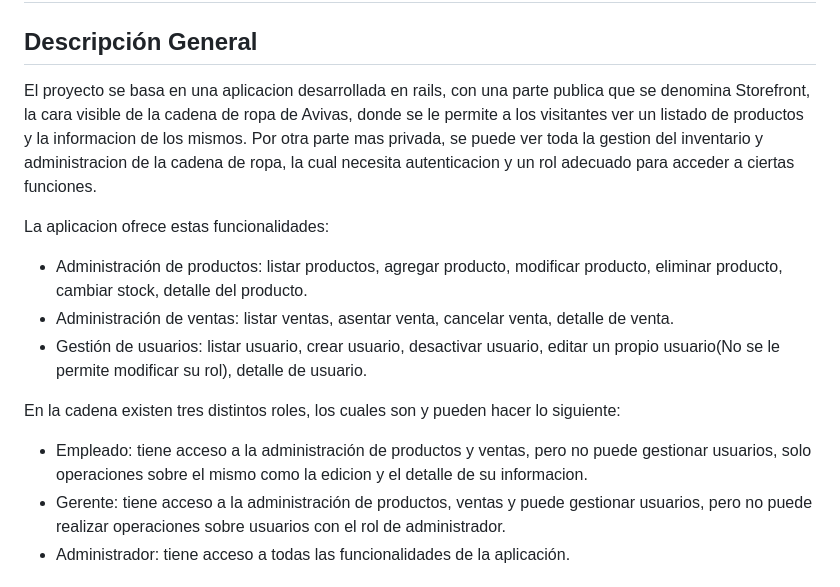
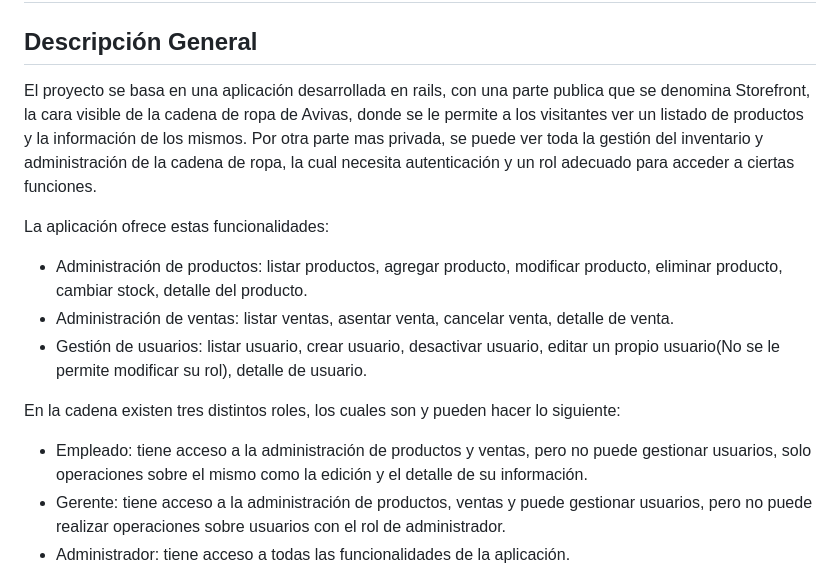
Before and after one commit to manueldiaslourenco/TTPS-Ruby-StoreFront-Avivas, a Markdown page: README.md, the part around the change. Rendered like a GitHub page.

```diff
--- a/README.md
+++ b/README.md
@@ -2,9 +2,9 @@
 
 ## Descripción General
 
-El proyecto se basa en una aplicacion desarrollada en rails, con una parte publica que se denomina Storefront, la cara visible de la cadena de ropa de Avivas, donde se le permite a los visitantes ver un listado de productos y la informacion de los mismos. Por otra parte mas privada, se puede ver toda la gestion del inventario y administracion de la cadena de ropa, la cual necesita autenticacion y un rol adecuado para acceder a ciertas funciones.
+El proyecto se basa en una aplicación desarrollada en rails, con una parte publica que se denomina Storefront, la cara visible de la cadena de ropa de Avivas, donde se le permite a los visitantes ver un listado de productos y la información de los mismos. Por otra parte mas privada, se puede ver toda la gestión del inventario y administración de la cadena de ropa, la cual necesita autenticación y un rol adecuado para acceder a ciertas funciones.
 
-La aplicacion ofrece estas funcionalidades:
+La aplicación ofrece estas funcionalidades:
 
 - Administración de productos: listar productos, agregar producto, modificar producto, eliminar producto, cambiar stock, detalle del producto.
 - Administración de ventas: listar ventas, asentar venta, cancelar venta, detalle de venta.
@@ -12,7 +12,7 @@ La aplicacion ofrece estas funcionalidades:
 
 En la cadena existen tres distintos roles, los cuales son y pueden hacer lo siguiente:
 
-- Empleado: tiene acceso a la administración de productos y ventas, pero no puede gestionar usuarios, solo operaciones sobre el mismo como la edicion y el detalle de su informacion.
+- Empleado: tiene acceso a la administración de productos y ventas, pero no puede gestionar usuarios, solo operaciones sobre el mismo como la edición y el detalle de su información.
 - Gerente: tiene acceso a la administración de productos, ventas y puede gestionar usuarios, pero no puede realizar operaciones sobre usuarios con el rol de administrador.
 - Administrador: tiene acceso a todas las funcionalidades de la aplicación.
 
```
